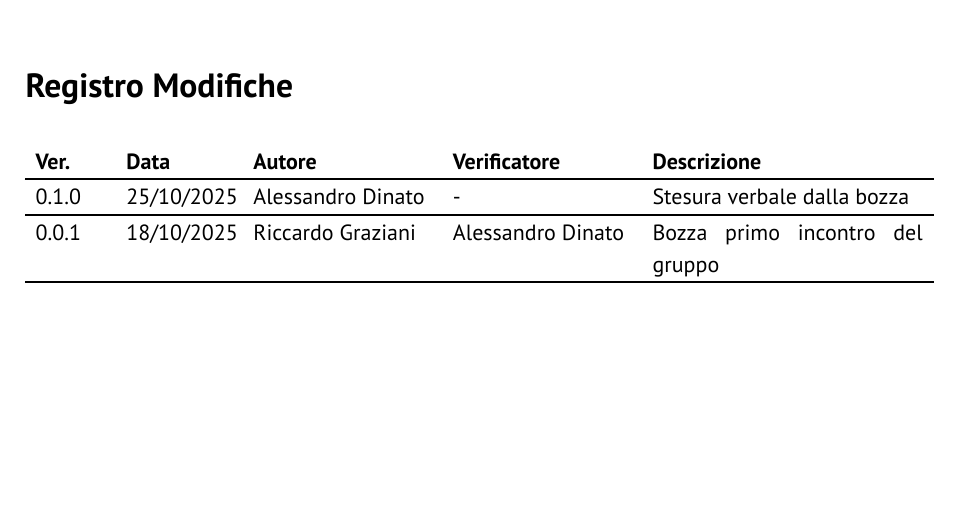
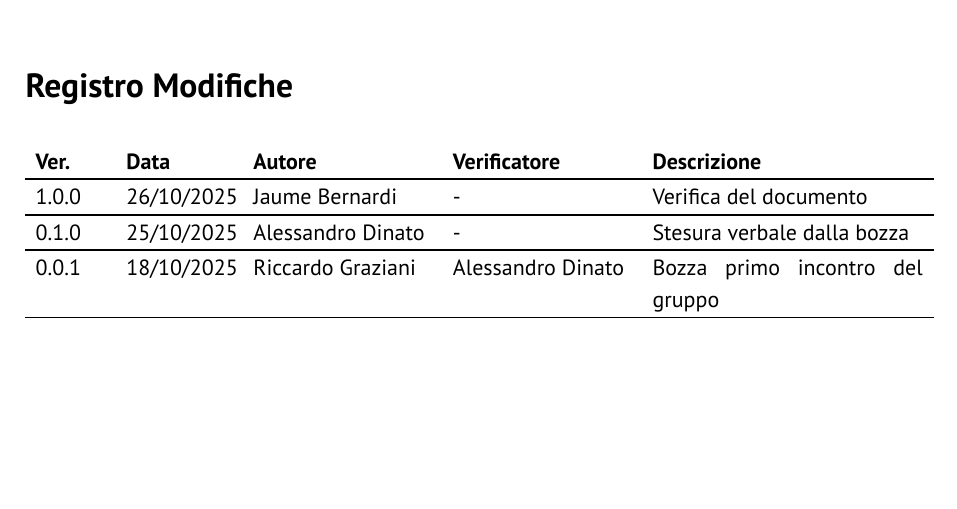
Before and after one commit to GlitchHub-Team/GlitchHub-Team.github.io, a Typst document (src/Canditatura/VerbaliInterni/2025-10-17.typ): part of page 2 of 6, cut so that both start at the same text. Compiled offline with Typst 0.15.

Commit message:
Verifica verbali interni
Nessun problema riscontrato con i contenuti dei verbali interni scritti finora.

```diff
--- a/src/Canditatura/VerbaliInterni/2025-10-17.typ
+++ b/src/Canditatura/VerbaliInterni/2025-10-17.typ
@@ -5,6 +5,7 @@
   stato: "In attesa di verifica",
   versione: "0.1.0",
   registro-modifiche: (
+    ("1.0.0", "26/10/2025", "Jaume Bernardi", "-", "Verifica del documento"),
     ("0.1.0", "25/10/2025", "Alessandro Dinato", "-", "Stesura verbale dalla bozza"),
     ("0.0.1", "18/10/2025", "Riccardo Graziani", "Alessandro Dinato", "Bozza primo incontro del gruppo"),
   ),
```
Also changed, not shown: src/Canditatura/VerbaliInterni/2025-10-21.typ (+1 -0 lines).
